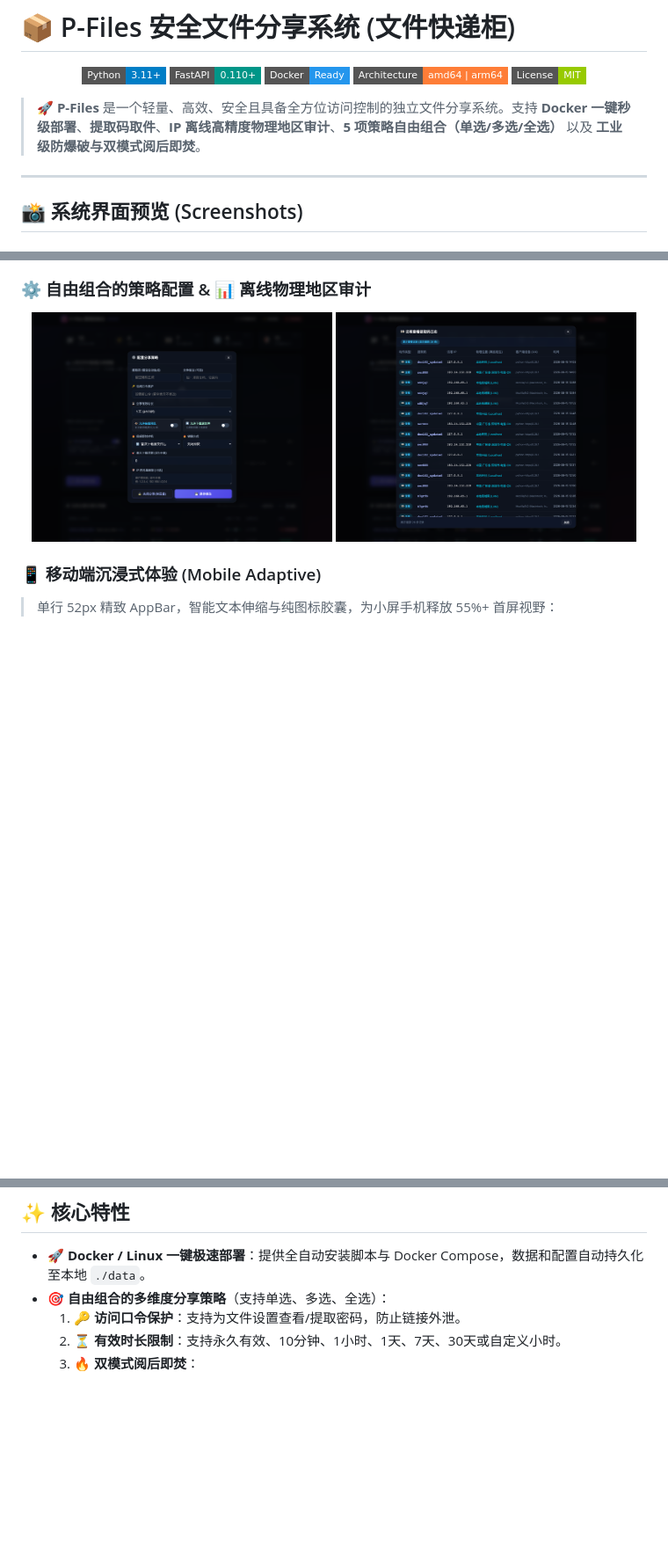
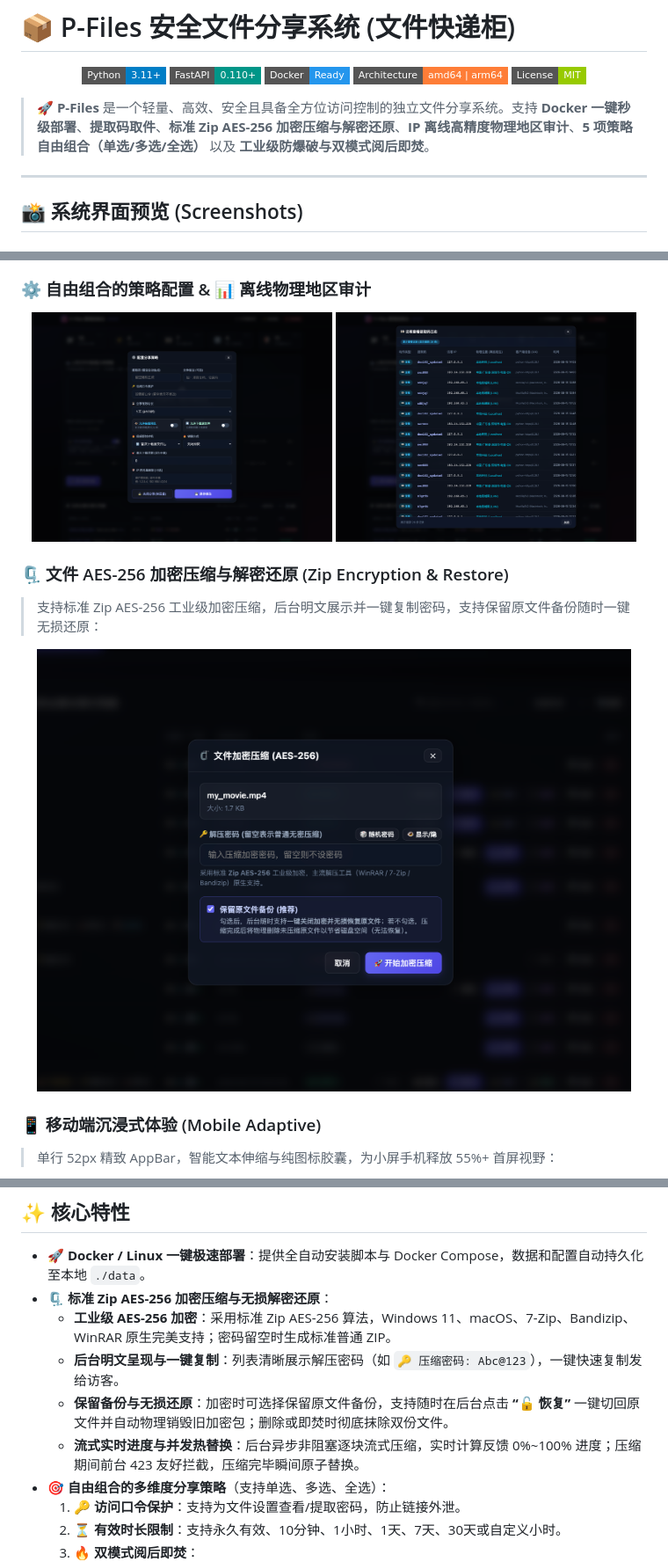
Before and after one commit to kejee/P-Files, a Markdown page: README.md, 3 parts joined by grey strips. Shown at 88% size. GitHub-like rendering; pictures changed too: docs/images/08_aes256.png (added); badges without logos; blank space fills up the shorter version.

Commit message:
docs: 在 README 中补充 08_aes256 界面截图与 AES-256 加密压缩特性说明

```diff
--- a/README.md
+++ b/README.md
@@ -8,7 +8,7 @@
   <img src="https://img.shields.io/badge/License-MIT-green.svg?style=flat-square" alt="License">
 </p>
 
-> 🚀 **P-Files** 是一个轻量、高效、安全且具备全方位访问控制的独立文件分享系统。支持 **Docker 一键秒级部署**、**提取码取件**、**IP 离线高精度物理地区审计**、**5 项策略自由组合（单选/多选/全选）** 以及 **工业级防爆破与双模式阅后即焚**。
+> 🚀 **P-Files** 是一个轻量、高效、安全且具备全方位访问控制的独立文件分享系统。支持 **Docker 一键秒级部署**、**提取码取件**、**标准 Zip AES-256 加密压缩与解密还原**、**IP 离线高精度物理地区审计**、**5 项策略自由组合（单选/多选/全选）** 以及 **工业级防爆破与双模式阅后即焚**。
 
 ---
 
@@ -27,6 +27,13 @@
   <img src="docs/images/03_stat_detail_modal.png" alt="数据审计与明细弹窗" width="48%" style="border-radius: 8px; box-shadow: 0 8px 24px rgba(0,0,0,0.4);">
 </p>
 
+### 🗜️ 文件 AES-256 加密压缩与解密还原 (Zip Encryption & Restore)
+> 支持标准 Zip AES-256 工业级加密压缩，后台明文展示并一键复制密码，支持保留原文件备份随时一键无损还原：
+
+<p align="center">
+  <img src="docs/images/08_aes256.png" alt="文件加密压缩与解密还原" width="95%" style="border-radius: 8px; box-shadow: 0 8px 30px rgba(0,0,0,0.5);">
+</p>
+
 ### 📱 移动端沉浸式体验 (Mobile Adaptive)
 > 单行 52px 精致 AppBar，智能文本伸缩与纯图标胶囊，为小屏手机释放 55%+ 首屏视野：
 
@@ -40,6 +47,11 @@
 ## ✨ 核心特性
 
 - 🚀 **Docker / Linux 一键极速部署**：提供全自动安装脚本与 Docker Compose，数据和配置自动持久化至本地 `./data`。
+- 🗜️ **标准 Zip AES-256 加密压缩与无损解密还原**：
+  - **工业级 AES-256 加密**：采用标准 Zip AES-256 算法，Windows 11、macOS、7-Zip、Bandizip、WinRAR 原生完美支持；密码留空时生成标准普通 ZIP。
+  - **后台明文呈现与一键复制**：列表清晰展示解压密码（如 `🔑 压缩密码: Abc@123`），一键快速复制发给访客。
+  - **保留备份与无损还原**：加密时可选择保留原文件备份，支持随时在后台点击 **“🔓 恢复”** 一键切回原文件并自动物理销毁旧加密包；删除或即焚时彻底抹除双份文件。
+  - **流式实时进度与并发热替换**：后台异步非阻塞逐块流式压缩，实时计算反馈 0%~100% 进度；压缩期间前台 423 友好拦截，压缩完毕瞬间原子替换。
 - 🎯 **自由组合的多维度分享策略**（支持单选、多选、全选）：
   1. 🔑 **访问口令保护**：支持为文件设置查看/提取密码，防止链接外泄。
   2. ⏳ **有效时长限制**：支持永久有效、10分钟、1小时、1天、7天、30天或自定义小时。
```
